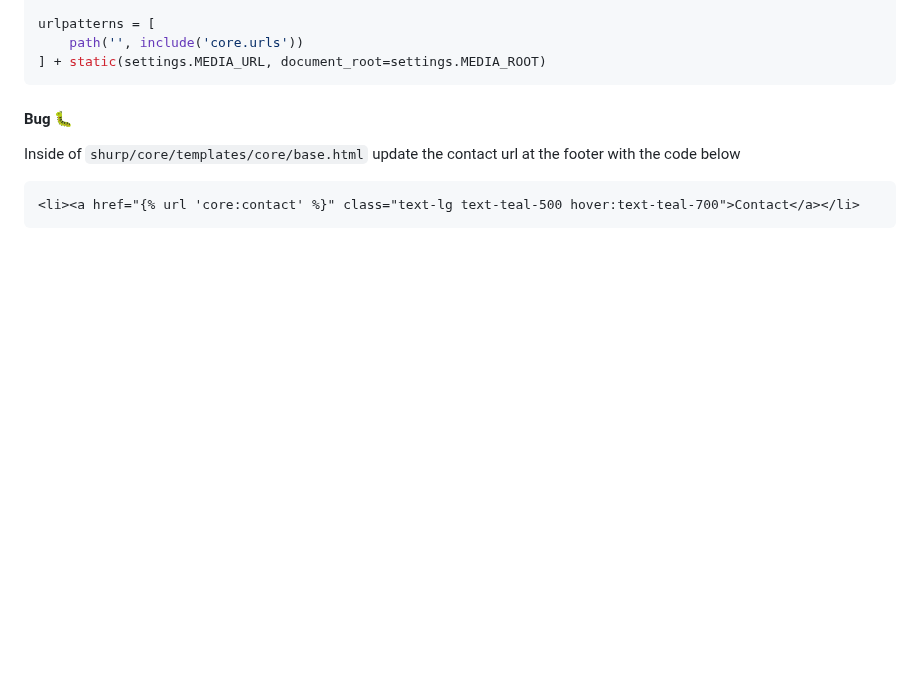
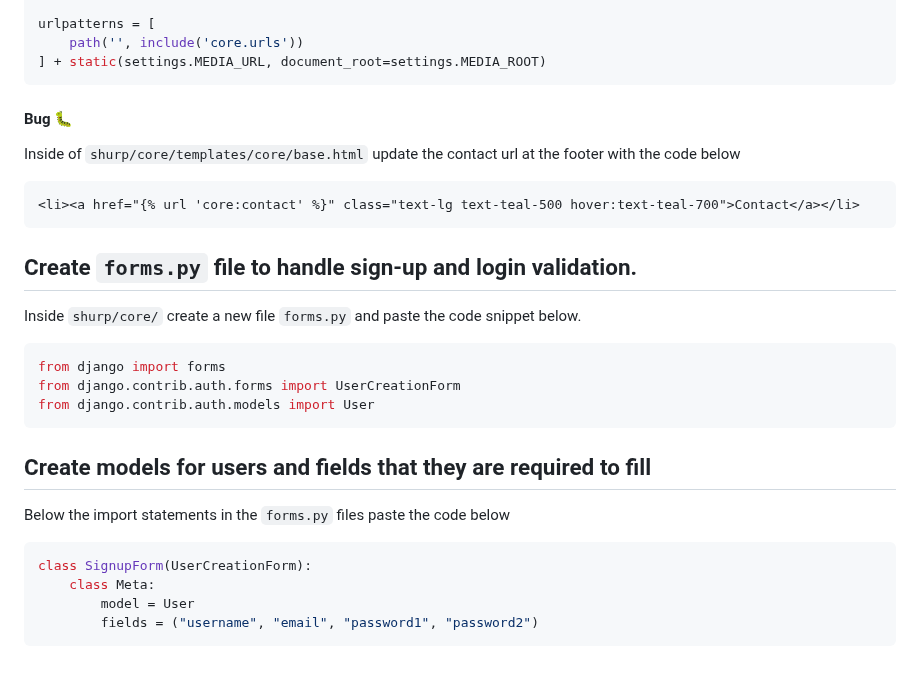
Before and after one commit to HarunaDev/django-oline-marketplace, a Markdown page: tut.md, the part around the change. Rendered like a GitHub page; blank space fills up the shorter version.

Commit message:
updated tut.md notes

````diff
--- a/tut.md
+++ b/tut.md
@@ -603,3 +603,24 @@ Inside of `shurp/core/templates/core/base.html` update the contact url at the fo
 ```html
 <li><a href="{% url 'core:contact' %}" class="text-lg text-teal-500 hover:text-teal-700">Contact</a></li>
 ```
+
+## Create `forms.py` file to handle sign-up and login validation.
+
+Inside `shurp/core/` create a new file `forms.py` and paste the code snippet below.
+
+```python
+from django import forms
+from django.contrib.auth.forms import UserCreationForm
+from django.contrib.auth.models import User
+```
+
+## Create models for users and fields that they are required to fill
+
+Below the import statements in the `forms.py` files paste the code below
+
+```python
+class SignupForm(UserCreationForm):
+    class Meta:
+        model = User
+        fields = ("username", "email", "password1", "password2")
+```
````
